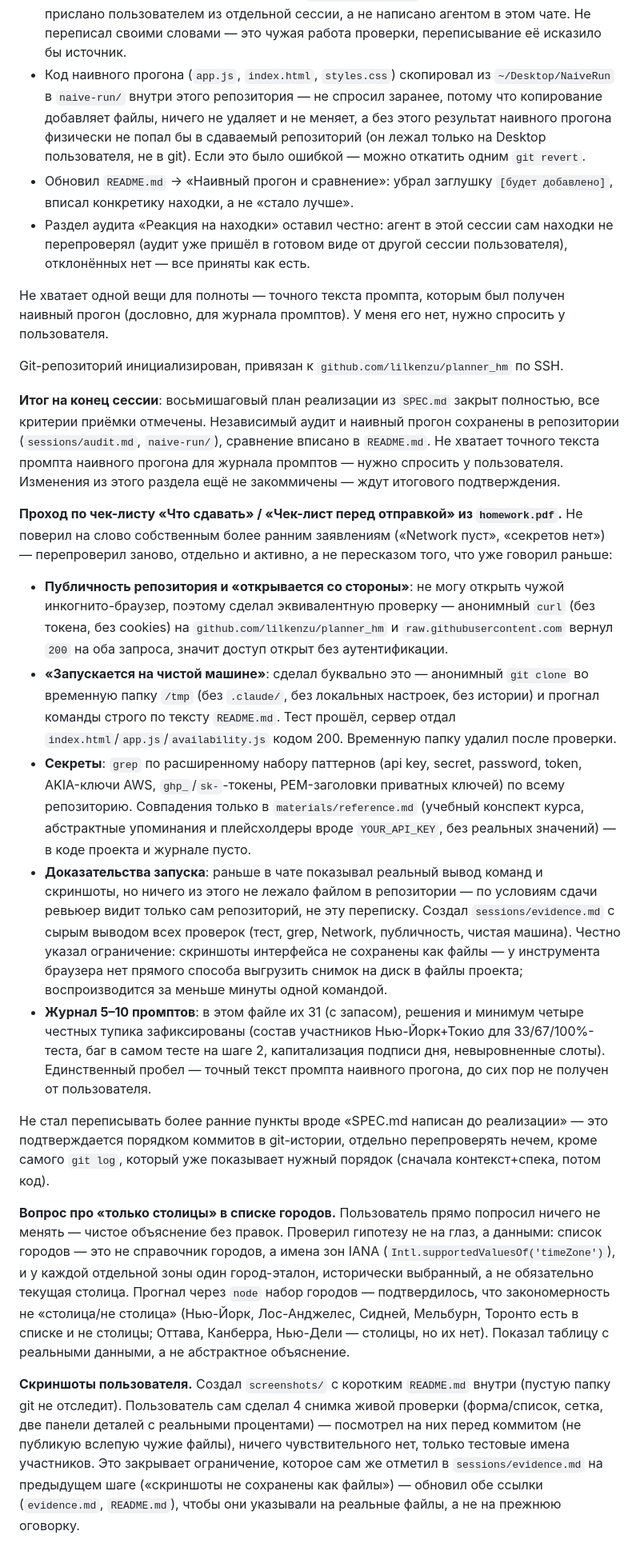
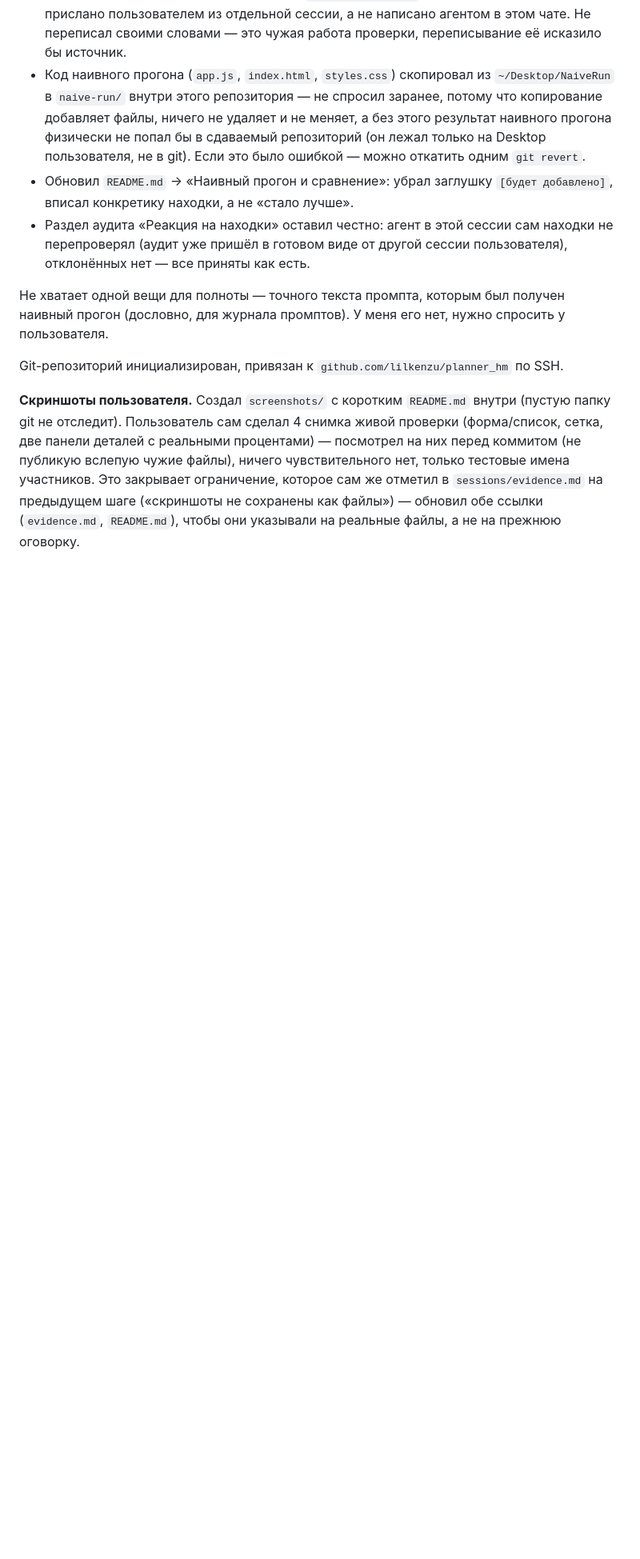
Before and after one commit to lilkenzu/planner_hm, a Markdown page: sessions/session-1.md, the part around one of its changes. Shown at 80% size. Drawn GitHub-style; blank space fills up the shorter version.

```diff
--- a/sessions/session-1.md
+++ b/sessions/session-1.md
@@ -801,62 +724,6 @@ day).getUTCDay()` от уже полученных локальных Y/M/D —
 Git-репозиторий инициализирован, привязан к `github.com/lilkenzu/planner_hm`
 по SSH.
 
-**Итог на конец сессии**: восьмишаговый план реализации из `SPEC.md` закрыт
-полностью, все критерии приёмки отмечены. Независимый аудит и наивный прогон
-сохранены в репозитории (`sessions/audit.md`, `naive-run/`), сравнение вписано
-в `README.md`. Не хватает точного текста промпта наивного прогона для журнала
-промптов — нужно спросить у пользователя. Изменения из этого раздела ещё не
-закоммичены — ждут итогового подтверждения.
-
-**Проход по чек-листу «Что сдавать» / «Чек-лист перед отправкой» из
-`homework.pdf`.** Не поверил на слово собственным более ранним заявлениям
-(«Network пуст», «секретов нет») — перепроверил заново, отдельно и активно,
-а не пересказом того, что уже говорил раньше:
-
-- **Публичность репозитория и «открывается со стороны»**: не могу открыть
-  чужой инкогнито-браузер, поэтому сделал эквивалентную проверку —
-  анонимный `curl` (без токена, без cookies) на `github.com/lilkenzu/planner_hm`
-  и `raw.githubusercontent.com` вернул `200` на оба запроса, значит доступ
-  открыт без аутентификации.
-- **«Запускается на чистой машине»**: сделал буквально это — анонимный
-  `git clone` во временную папку `/tmp` (без `.claude/`, без локальных
-  настроек, без истории) и прогнал команды строго по тексту `README.md`.
-  Тест прошёл, сервер отдал `index.html`/`app.js`/`availability.js` кодом 200.
-  Временную папку удалил после проверки.
-- **Секреты**: `grep` по расширенному набору паттернов (api key, secret,
-  password, token, AKIA-ключи AWS, `ghp_`/`sk-`-токены, PEM-заголовки приватных
-  ключей) по всему репозиторию. Совпадения только в `materials/reference.md`
-  (учебный конспект курса, абстрактные упоминания и плейсхолдеры вроде
-  `YOUR_API_KEY`, без реальных значений) — в коде проекта и журнале пусто.
-- **Доказательства запуска**: раньше в чате показывал реальный вывод команд
-  и скриншоты, но ничего из этого не лежало файлом в репозитории — по
-  условиям сдачи ревьюер видит только сам репозиторий, не эту переписку.
-  Создал `sessions/evidence.md` с сырым выводом всех проверок (тест, grep,
-  Network, публичность, чистая машина). Честно указал ограничение: скриншоты
-  интерфейса не сохранены как файлы — у инструмента браузера нет прямого
-  способа выгрузить снимок на диск в файлы проекта; воспроизводится за
-  меньше минуты одной командой.
-- **Журнал 5–10 промптов**: в этом файле их 31 (с запасом), решения и минимум
-  четыре честных тупика зафиксированы (состав участников Нью-Йорк+Токио для
-  33/67/100%-теста, баг в самом тесте на шаге 2, капитализация подписи дня,
-  невыровненные слоты). Единственный пробел — точный текст промпта наивного
-  прогона, до сих пор не получен от пользователя.
-
-Не стал переписывать более ранние пункты вроде «SPEC.md написан до
-реализации» — это подтверждается порядком коммитов в git-истории, отдельно
-перепроверять нечем, кроме самого `git log`, который уже показывает нужный
-порядок (сначала контекст+спека, потом код).
-
-**Вопрос про «только столицы» в списке городов.** Пользователь прямо попросил
-ничего не менять — чистое объяснение без правок. Проверил гипотезу не на
-глаз, а данными: список городов — это не справочник городов, а имена зон
-IANA (`Intl.supportedValuesOf('timeZone')`), и у каждой отдельной зоны один
-город-эталон, исторически выбранный, а не обязательно текущая столица.
-Прогнал через `node` набор городов — подтвердилось, что закономерность не
-«столица/не столица» (Нью-Йорк, Лос-Анджелес, Сидней, Мельбурн, Торонто есть
-в списке и не столицы; Оттава, Канберра, Нью-Дели — столицы, но их нет).
-Показал таблицу с реальными данными, а не абстрактное объяснение.
-
 **Скриншоты пользователя.** Создал `screenshots/` с коротким `README.md`
 внутри (пустую папку git не отследит). Пользователь сам сделал 4 снимка живой
 проверки (форма/список, сетка, две панели деталей с реальными процентами) —
```
Also changed, not shown: other parts of sessions/session-1.md (+52 -129 lines).
